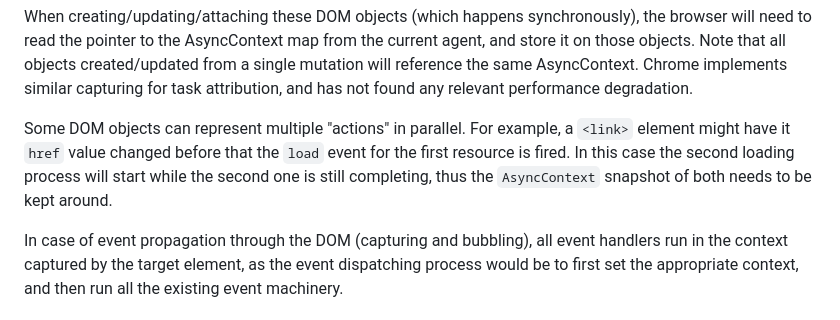
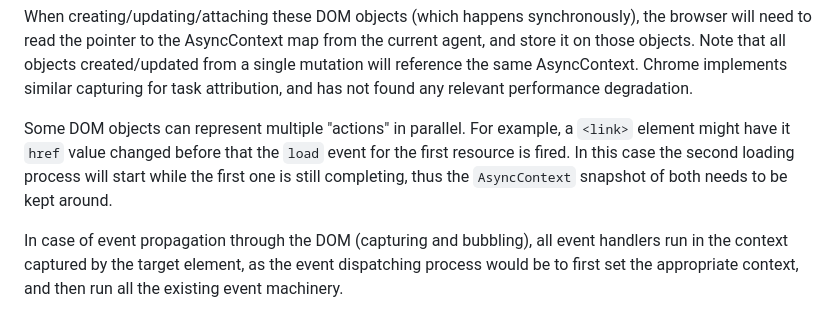
Before and after one commit to tc39/proposal-async-context, a Markdown page: WEB-INTEGRATION.md, the part around the change. GitHub-like rendering.

Commit message:
Update WEB-INTEGRATION.md
Co-authored-by: Chengzhong Wu <legendecas@gmail.com>

```diff
--- a/WEB-INTEGRATION.md
+++ b/WEB-INTEGRATION.md
@@ -373,7 +373,7 @@ function listen() { // called after run()
 
 When creating/updating/attaching these DOM objects (which happens synchronously), the browser will need to read the pointer to the AsyncContext map from the current agent, and store it on those objects. Note that all objects created/updated from a single mutation will reference the same AsyncContext. Chrome implements similar capturing for task attribution, and has not found any relevant performance degradation.
 
-Some DOM objects can represent multiple "actions" in parallel. For example, a `<link>` element might have it `href` value changed before that the `load` event for the first resource is fired. In this case the second loading process will start while the second one is still completing, thus the `AsyncContext` snapshot of both needs to be kept around.
+Some DOM objects can represent multiple "actions" in parallel. For example, a `<link>` element might have it `href` value changed before that the `load` event for the first resource is fired. In this case the second loading process will start while the first one is still completing, thus the `AsyncContext` snapshot of both needs to be kept around.
 
 In case of event propagation through the DOM (capturing and bubbling), all event handlers run in the context captured by the target element, as the event dispatching process would be to first set the appropriate context, and then run all the existing event machinery.
 
```
